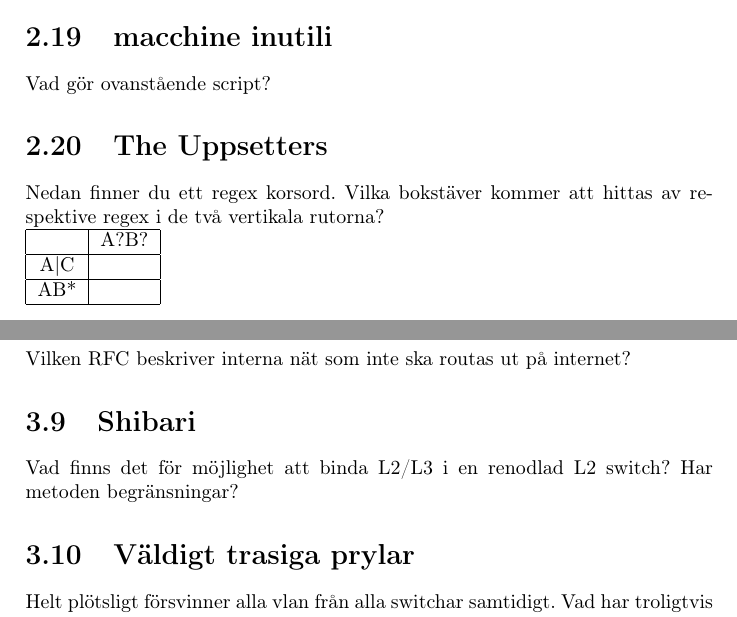
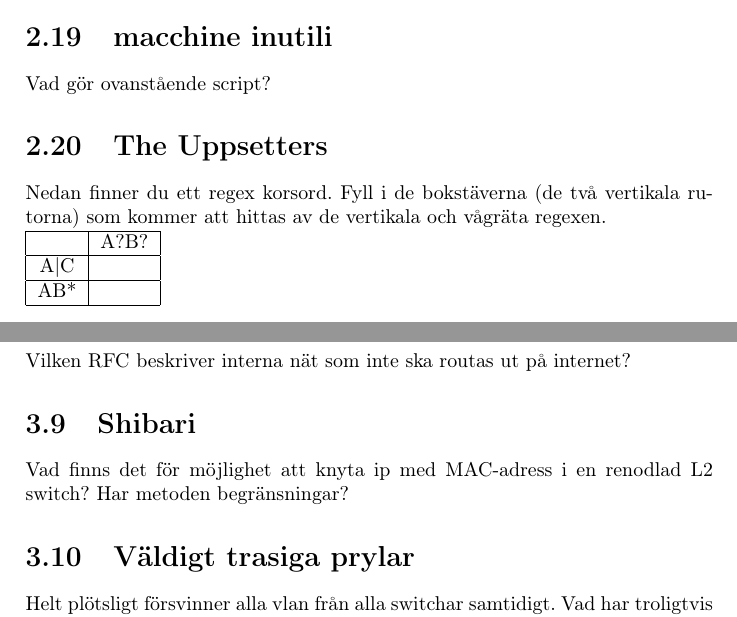
Before and after one commit to spetzreborn/recruitment_questions_SU, a LaTeX document (arbetsprov.tex): two parts of pages 5 and 7 of 7, joined at a grey line, cut so that both start at the same text. Compiled offline with pdfLaTeX.

Commit message:
Add minor change.

```diff
--- a/arbetsprov.tex
+++ b/arbetsprov.tex
@@ -111,7 +111,7 @@
 Vad gör ovanstående script?
 
 \section{The Uppsetters}
-Nedan finner du ett regex korsord. Vilka bokstäver kommer att hittas av respektive regex i de två vertikala rutorna?
+Nedan finner du ett regex korsord. Fyll i de bokstäverna (de två vertikala rutorna) som kommer att hittas av de vertikala och vågräta regexen.
 \newline
 \begin{tabular}{| c | c |}
 \hline
@@ -157,7 +157,7 @@ En familj har satt upp en egen router med iputdelning. I konfigurationsmenyn kun
 Vilken RFC beskriver interna nät som inte ska routas ut på internet?
 
 \section{Shibari}
-Vad finns det för möjlighet att binda L2/L3 i en renodlad L2 switch? Har metoden begränsningar?
+Vad finns det för möjlighet att knyta ip med MAC-adress i en renodlad L2 switch? Har metoden begränsningar?
 
 \section{Väldigt trasiga prylar}
 Helt plötsligt försvinner alla vlan från alla switchar samtidigt. Vad har troligtvis hänt?
```
Also changed, not shown: arbetsprov.pdf.
